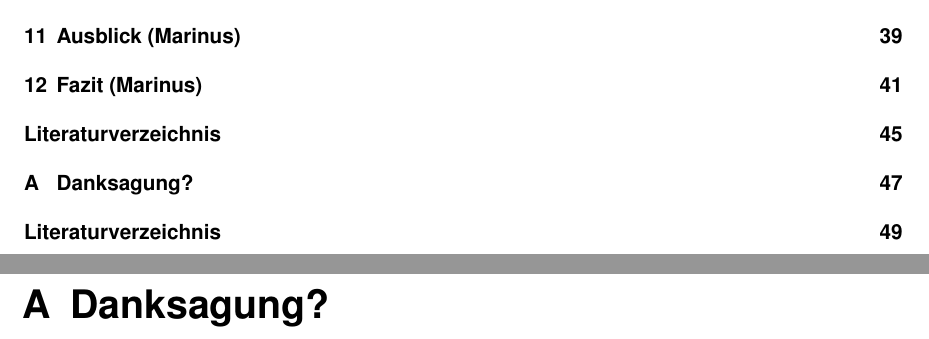
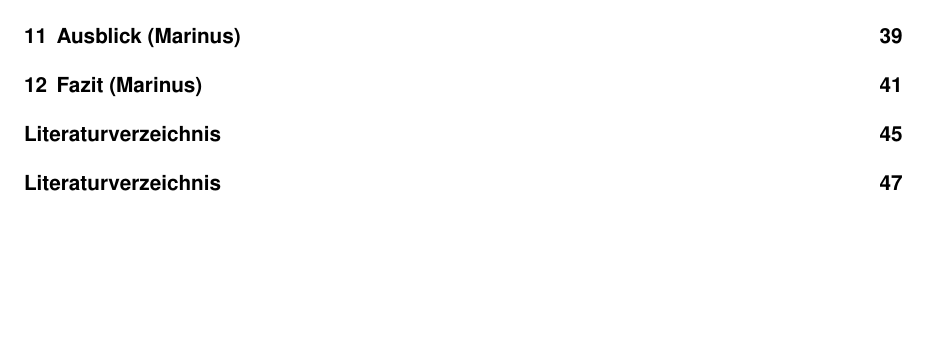
Before and after one commit to mihaeu/fair-projects, a LaTeX book (main.tex): two parts of pages 4 and 51 of 54 before the commit and part of page 4 of 52 after it, the two joined at a grey line, cut so that both start at the same text, the shorter picture padded with empty space. Compiled offline with pdfLaTeX; an older LaTeX class or package is replaced by its successor.

Commit message:
Danksagung entfernt

```diff
--- a/main.tex
+++ b/main.tex
@@ -167,7 +167,6 @@
 		\bibliographystyle{geralpha}
 	\end{appendix}
 
-	\chapter{Danksagung?}\label{danksagung}
 
 	\begin{thebibliography}{9}
 
```
